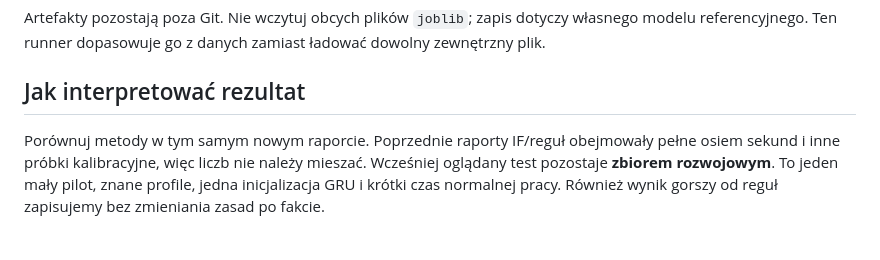
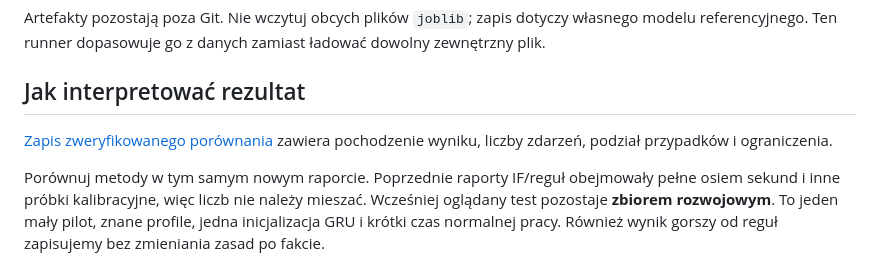
Before and after one commit to raaddi/edgeguard-iot, a Markdown page: docs/step-16-gru-alarms.md, the part around the change. Drawn GitHub-style; blank space fills up the shorter version.

Commit message:
docs(ml): record verified four-method alarm comparison

```diff
--- a/docs/step-16-gru-alarms.md
+++ b/docs/step-16-gru-alarms.md
@@ -89,6 +89,9 @@ dowolny zewnętrzny plik.
 
 ## Jak interpretować rezultat
 
+[Zapis zweryfikowanego porównania](results/gate-alarms-20261001.md) zawiera
+pochodzenie wyniku, liczby zdarzeń, podział przypadków i ograniczenia.
+
 Porównuj metody w tym samym nowym raporcie. Poprzednie raporty IF/reguł obejmowały
 pełne osiem sekund i inne próbki kalibracyjne, więc liczb nie należy mieszać.
 Wcześniej oglądany test pozostaje **zbiorem rozwojowym**. To jeden mały pilot,
```
Also changed, not shown: docs/results/gate-alarms-20261001.md (added, +70 -0 lines).
